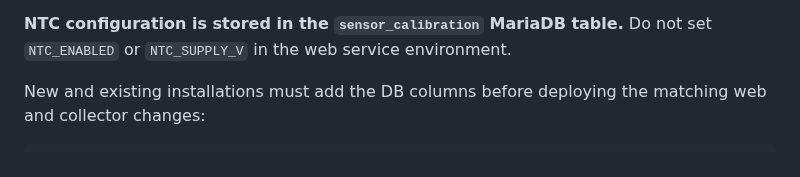
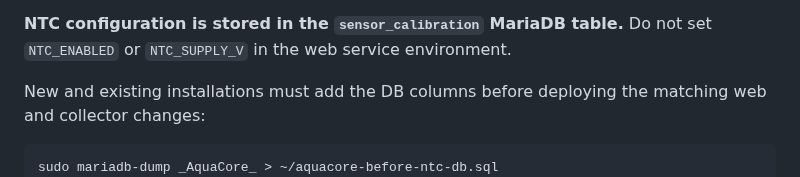
Before and after one commit to tomahawksmail/AquaCore_2.0, a Markdown page: deploy/NATIVE_ARMBIAN.md, the part around the change. Rendered like a GitHub page.

Commit message:
Add MariaDB backup before installing NTC hardware settings migration

````diff
--- a/deploy/NATIVE_ARMBIAN.md
+++ b/deploy/NATIVE_ARMBIAN.md
@@ -450,6 +450,7 @@ New and existing installations must add the DB columns before deploying
 the matching web and collector changes:
 
 ```bash
+sudo mariadb-dump _AquaCore_ > ~/aquacore-before-ntc-db.sql
 sudo systemctl stop aquacore.service aquacore-tds.service
 sudo -u aquacore git -C /opt/aquacore pull --ff-only origin master
 sudo mariadb _AquaCore_ < /opt/aquacore/deploy/sql/ntc_settings_migration.sql
````
